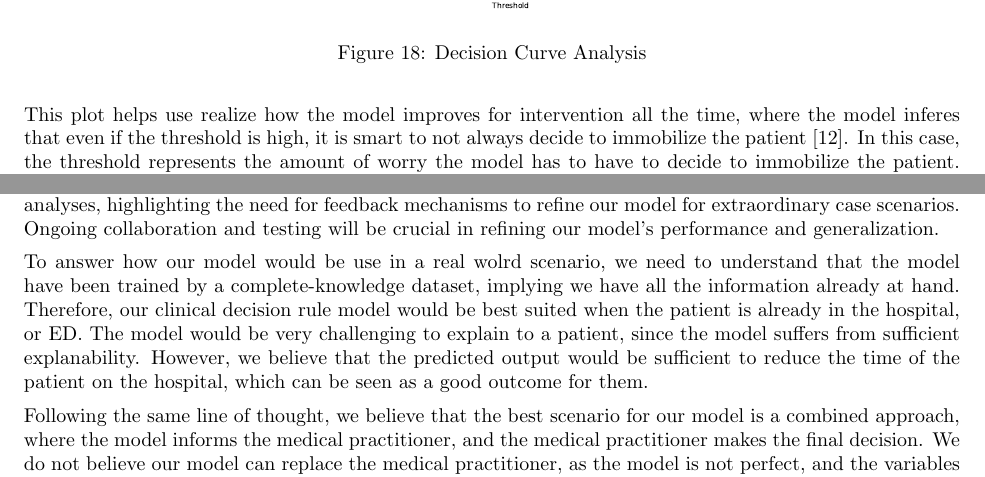
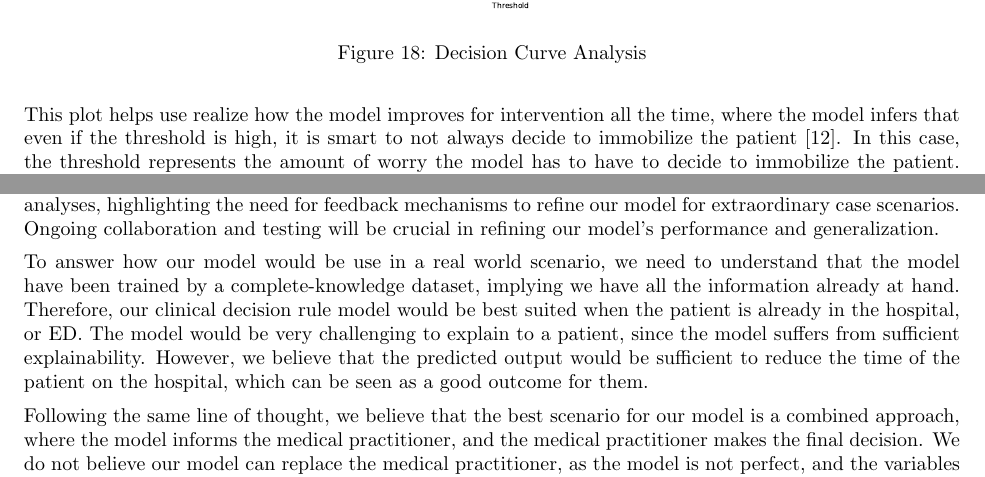
Before and after one commit to KurtSoncco/finalproject215a, a LaTeX document (final-project/report/report.tex): two parts of pages 12 and 15 of 20, joined at a grey line, cut so that both start at the same text. Compiled offline with pdfLaTeX.

Commit message:
Correcting grammatical errors

```diff
--- a/final-project/report/report.tex
+++ b/final-project/report/report.tex
@@ -515,7 +516,7 @@ In this case, we will implement a Decision Curve Analysis (DCA) to understand th
     \label{fig:dca}
 \end{figure}
 
-This plot helps use realize how the model improves for intervention all the time, where the model inferes that even if the threshold is high, it is smart to not
+This plot helps use realize how the model improves for intervention all the time, where the model infers that even if the threshold is high, it is smart to not
 always decide to immobilize the patient \cite{vickers2019simple}. In this case, the threshold
 represents the amount of worry the model has to have to decide to immobilize the patient. Therefore, this graph
 can help the medical practitioners to understand the model's decision making process.
@@ -632,11 +633,11 @@ which may not hold true in all clinical settings. To address this limitation, we
 highlighting the need for feedback mechanisms to refine our model for extraordinary case scenarios. Ongoing
 collaboration and testing will be crucial in refining our model's performance and generalization.
 
-To answer how our model would be use in a real wolrd scenario, we need to understand that the model have been
+To answer how our model would be use in a real world scenario, we need to understand that the model have been
 trained by a complete-knowledge dataset, implying we have all the information already at hand. Therefore,
 our clinical decision rule model would be best suited when the patient is already in the hospital, or ED.
 The model would be very challenging to explain to a patient, since the model suffers from sufficient
-explanability. However, we believe that the predicted output would be sufficient to reduce the time of the
+explainability. However, we believe that the predicted output would be sufficient to reduce the time of the
 patient on the hospital, which can be seen as a good outcome for them.
 
 Following the same line of thought, we believe that the best scenario for our model is a combined approach,
```
Also changed, not shown: final-project/report/report.pdf, final-project/report/report.tex (5 more changed lines), 3 other files.
